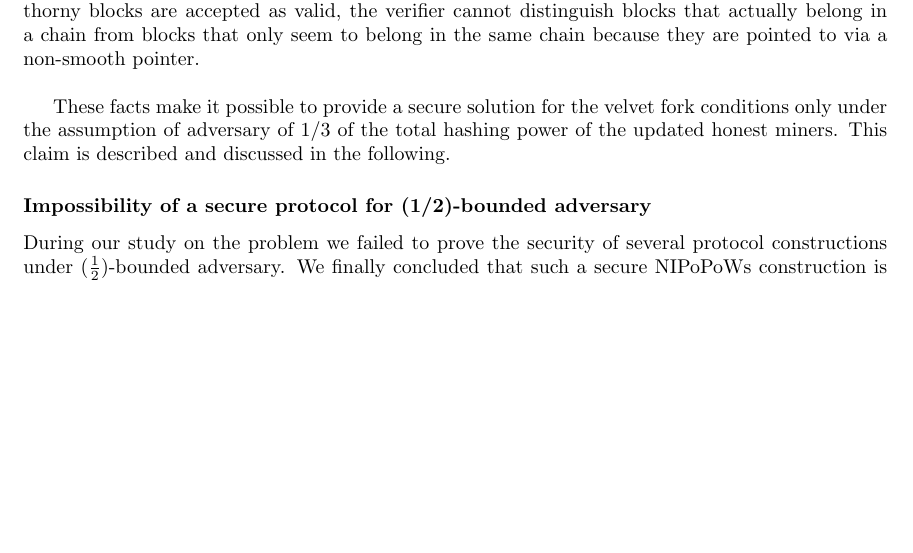
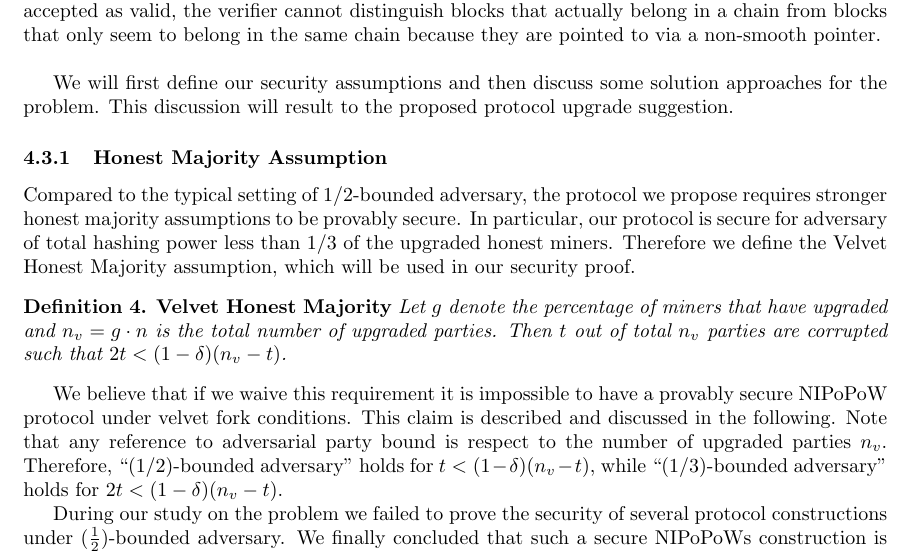
Before and after one commit to andripol/thesis, a LaTeX thesis (tex/thesis.tex, which reads tex/sections/nipopows_velvet_fork/protocol_update.tex): part of page 12 of 22, cut so that both start at the same text, the shorter picture padded with empty space. Compiled offline with pdfLaTeX.

Commit message:
Define Velvet Honest Majority

```diff
--- a/tex/sections/nipopows_velvet_fork/protocol_update.tex
+++ b/tex/sections/nipopows_velvet_fork/protocol_update.tex
@@ -7,13 +7,32 @@ the verifier cannot distinguish blocks that actually belong in a chain from
 blocks that only seem to belong in the same chain because they are pointed to
 via a non-smooth pointer. \\
 
+We will first define our security assumptions and then discuss some solution
+approaches for the problem. This discussion will result to the proposed protocol
+upgrade suggestion.
+
 %% first reference to 1/3 adversary
-These facts make it possible to provide a secure solution for the velvet fork
-conditions only under the assumption of adversary of $1/3$ of the total hashing
-power of the updated honest miners. This claim is described and discussed in
-the following.
+\subsubsection{Honest Majority Assumption}
+Compared to the typical setting of $1/2$-bounded adversary, the protocol we
+propose requires stronger honest majority assumptions to be provably secure.
+In particular, our protocol is secure for adversary of total hashing power
+less than $1/3$ of the upgraded honest miners. Therefore we define the Velvet
+Honest Majority assumption, which will be used in our security proof.
 
-\subsubsection*{Impossibility of a secure protocol for (1/2)-bounded adversary}
+\begin{defn}{\textbf{Velvet Honest Majority}}
+	\textit{Let $g$ denote the percentage of miners that have upgraded and $n_v = g
+	\cdot n$ is the total number of upgraded parties. Then $t$ out of total $n_v$
+	parties are corrupted such that $2t < (1 - \delta)(n_v-t)$. }
+	\label{defn:smooth_pointer}
+\end{defn}
+We believe that if we waive this requirement it is impossible to have a provably
+secure NIPoPoW protocol under velvet fork conditions.
+This claim is described and discussed in the following.
+Note that any reference to adversarial party bound is respect to the number of
+upgraded parties $n_v$. Therefore, ``(1/2)-bounded adversary" holds for
+$t < (1 - \delta)(n_v - t)$, while ``(1/3)-bounded adversary" holds for
+$2t < (1 - \delta)(n_v - t)$.
+
 During our study on the problem we failed to prove the security of several protocol
 constructions under $(\frac{1}{2})$-bounded adversary. We finally concluded that
 such a secure NIPoPoWs construction is impossible under velvet fork conditions.
```
Also changed, not shown: tex/sections/nipopows_velvet_fork/protocol_update.tex (4 more changed lines).
